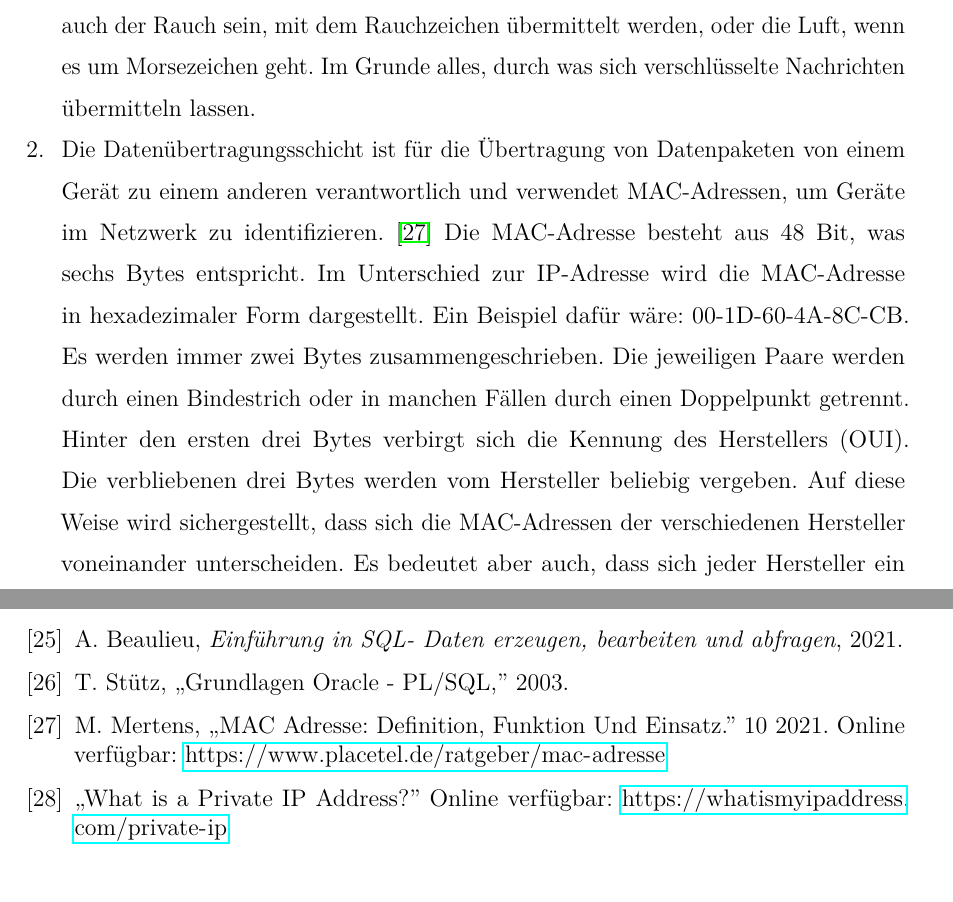
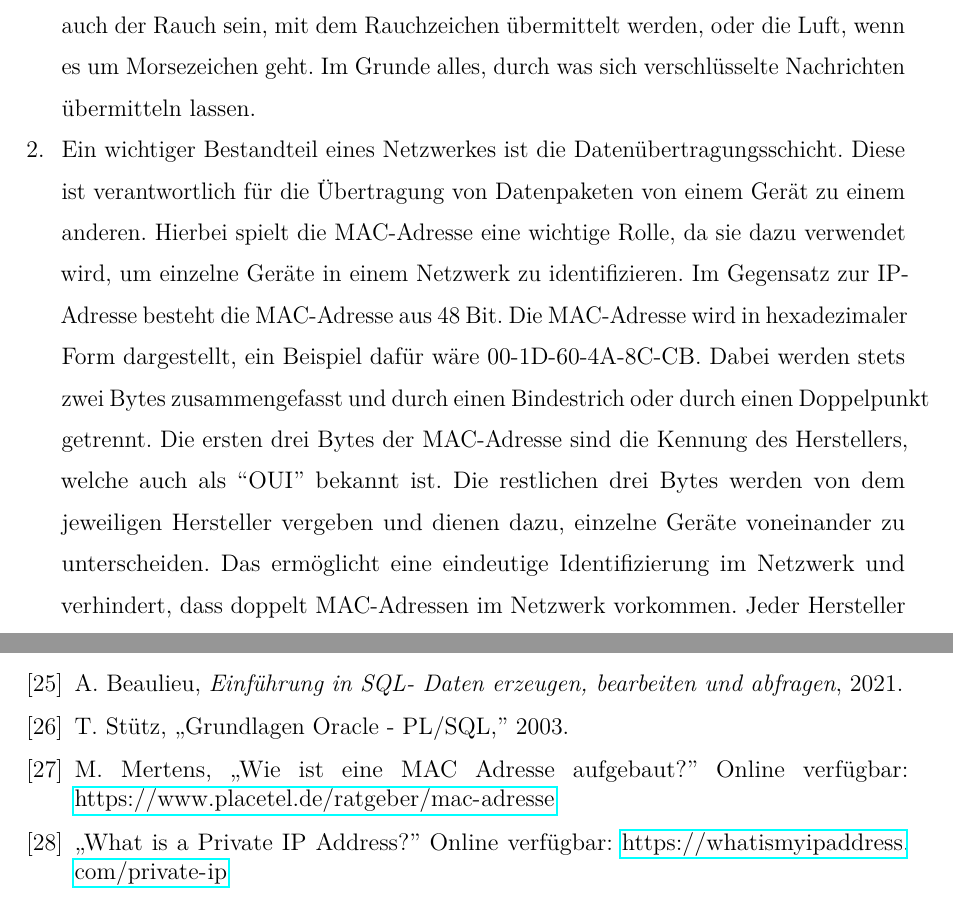
Before and after one commit to Zwerg93/Diplscreibteil, a LaTeX thesis (Lademanager/thesis.tex, which reads Lademanager/bib.bib, Lademanager/sections/wallbox/Modbus.tex): two parts of pages 55 and 99 of 104, joined at a grey line, cut so that both start at the same text. The pictures show the PDF file Lademanager/thesis.pdf that the author committed with the source.

Commit message:
added source

```diff
--- a/Lademanager/bib.bib
+++ b/Lademanager/bib.bib
@@ -9,3 +13,5 @@
+   title = {Wie ist eine MAC Adresse aufgebaut?},
+   url = {https://www.placetel.de/ratgeber/mac-adresse},
 }
 @web_page{,
    author = {D.Monica satyavathi and G.Anjaneyulu},
--- a/Lademanager/sections/wallbox/Modbus.tex
+++ b/Lademanager/sections/wallbox/Modbus.tex
@@ -8,7 +8,7 @@ Die sieben Schichten des OSI-Modells sind:
 
 \begin{compactenum}
     \item Die Bitübertragungsschicht ist die unterste Schicht. Die physische Schicht umfasst die Hardware, die zur Übertragung von Daten über das Netzwerk verwendet wird, wie zum Beispiel verschiedene Kabel (wie Netzwerkkabel, Serielle Verbindungen), Hubs, Switches und Router. Außerhalb eines Netzwerkes könnte die physische Schicht auch der Rauch sein, mit dem Rauchzeichen übermittelt werden, oder die Luft, wenn es um Morsezeichen geht. Im Grunde alles, durch was sich verschlüsselte Nachrichten übermitteln lassen.
-    \item Die Datenübertragungsschicht ist für die Übertragung von Datenpaketen von einem Gerät zu einem anderen verantwortlich und verwendet MAC-Adressen, um Geräte im Netzwerk zu identifizieren. \cite{macAddress} Die MAC-Adresse besteht aus 48 Bit, was sechs Bytes entspricht. Im Unterschied zur IP-Adresse wird die MAC-Adresse in hexadezimaler Form dargestellt. Ein Beispiel dafür wäre: 00-1D-60-4A-8C-CB. Es werden immer zwei Bytes zusammengeschrieben. Die jeweiligen Paare werden durch einen Bindestrich oder in manchen Fällen durch einen Doppelpunkt getrennt. Hinter den ersten drei Bytes verbirgt sich die Kennung des Herstellers (OUI). Die verbliebenen drei Bytes werden vom Hersteller beliebig vergeben. Auf diese Weise wird sichergestellt, dass sich die MAC-Adressen der verschiedenen Hersteller voneinander unterscheiden. Es bedeutet aber auch, dass sich jeder Hersteller ein entsprechendes Schema überlegen muss, damit die letzten drei Bytes einer MAC-Adresse nicht versehentlich doppelt vergeben werden.
+    \item Ein wichtiger Bestandteil eines Netzwerkes ist die Datenübertragungsschicht. Diese ist verantwortlich für die Übertragung von Datenpaketen von einem Gerät zu einem anderen. Hierbei spielt die MAC-Adresse eine wichtige Rolle, da sie dazu verwendet wird, um einzelne Geräte in einem Netzwerk zu identifizieren. Im Gegensatz zur IP-Adresse besteht die MAC-Adresse aus 48 Bit. Die MAC-Adresse wird in hexadezimaler Form dargestellt, ein Beispiel dafür wäre 00-1D-60-4A-8C-CB. Dabei werden stets zwei Bytes zusammengefasst und durch einen Bindestrich oder durch einen Doppelpunkt getrennt. Die ersten drei Bytes der MAC-Adresse sind die Kennung des Herstellers, welche auch als “OUI” bekannt ist. Die restlichen drei Bytes werden von dem jeweiligen Hersteller vergeben und dienen dazu, einzelne Geräte voneinander zu unterscheiden. Das ermöglicht eine eindeutige Identifizierung im Netzwerk und verhindert, dass doppelt MAC-Adressen im Netzwerk vorkommen. Jeder Hersteller muss hierfür ein entsprechendes Schema überlegen, um die letzten drei Bytes einer MAC-Adresse eindeutig zu vergeben.     \cite{wieisteineMacaufgebaut}
     \item Die Netzwerkschicht ist für die Vermittlung von Datenpaketen zwischen Netzwerken verantwortlich und verwendet IP-Adressen, um Geräte im Internet zu identifizieren. \cite{ipAddress} Die klassischen IP4 Adressen bestehen, wie der Name vermuten lässt, aus 4 Bytes und einer Subnetmask. Diese ist dafür da, um die Adresse in zwei Teile zu unterteilen. Der vordere Teil repräsentiert dabei immer den Netzwerkteil und der hintere die Computer ID. Für private Netzwerke gibt es reservierte Bereiche. 10.0.0.0/8, was vor allem in großen Firmen benötigt wird, da es 16.777.216 mögliche Adressen gibt. Im Heimnetz sieht man vor allem 172.16.0.0/12 und 192.168.0.0/16. Bei diesen IPS kann man in einem Netzwerk viel weniger Geräte benutzen. Bei der 172.16.0.0/12 sind es immerhin noch 1.048.576 mögliche Geräte, und bei der letzten Möglichkeit nur noch 65.536. Deswegen findet man in privaten Haushalten diese am häufigsten. Ein klassisches Beispiel wäre: 192.168.0.100/16.
     \item Die Transportschicht ist für die Übertragung von Daten zwischen Endgeräten verantwortlich und sorgt dafür, dass die Übertragung fehlerfrei erfolgt. Auf dieser Schicht kommen vor allem die Protokolle TCP und UDP zum Einsatz. TCP ist dafür da, um mit Hilfe einer Prüfsumme zu gewährleisten, dass alle Daten richtig bei dem Empfänger ankommen. UDP hingegen ist ein auf Geschwindigkeit angelegtes Protokoll, bei dem es auch vorkommen darf, wenn ein paar Bits verloren gehen,
     \item Die Sitzungsschicht ist für die Verbindungsaufnahme und -beendigung zwischen Endgeräten verantwortlich und sorgt dafür, dass die Übertragung ordnungsgemäß abläuft.
```
Also changed, not shown: Lademanager/thesis.bbl, Lademanager/thesis.pdf, Lademanager/bib.bib (4 more changed lines), 14 other files.
